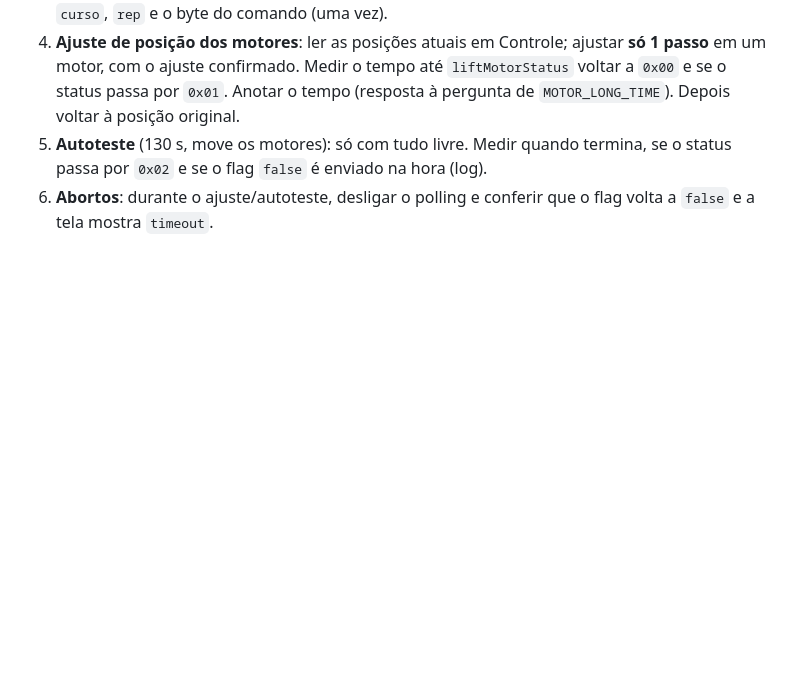
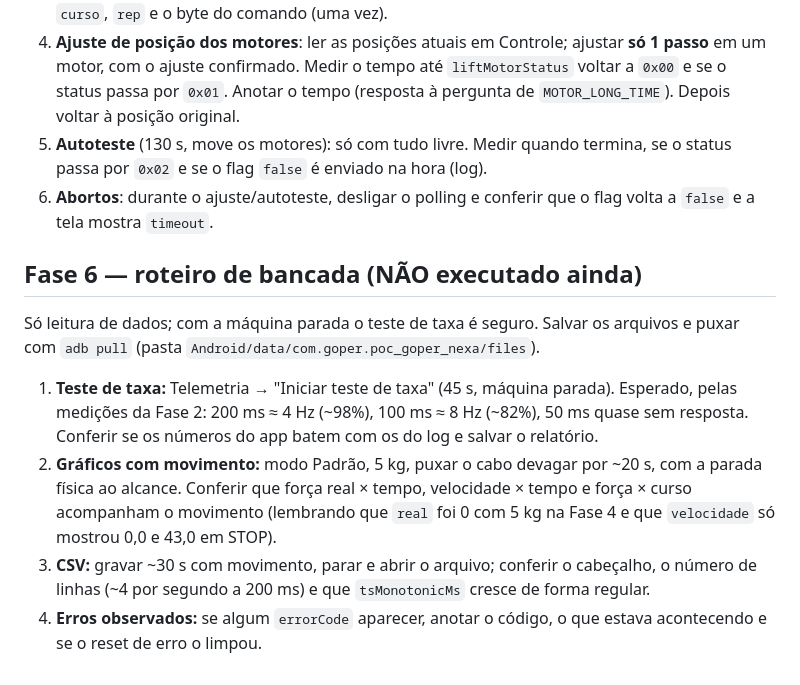
Before and after one commit to thiago-trendx/poc-goper-nexa, a Markdown page: docs/checklist-hardware.md, the part around the change. GitHub-like rendering; blank space fills up the shorter version.

Commit message:
Fase 6: ADR 0007 e roteiro de bancada da telemetria
Co-Authored-By: Claude Sonnet 5.5 <noreply@anthropic.com>

```diff
--- a/docs/checklist-hardware.md
+++ b/docs/checklist-hardware.md
@@ -104,3 +104,11 @@ Registrar o que for observado como "observado, não confirmado pelo fabricante".
 4. **Ajuste de posição dos motores**: ler as posições atuais em Controle; ajustar **só 1 passo** em um motor, com o ajuste confirmado. Medir o tempo até `liftMotorStatus` voltar a `0x00` e se o status passa por `0x01`. Anotar o tempo (resposta à pergunta de `MOTOR_LONG_TIME`). Depois voltar à posição original.
 5. **Autoteste** (130 s, move os motores): só com tudo livre. Medir quando termina, se o status passa por `0x02` e se o flag `false` é enviado na hora (log).
 6. **Abortos**: durante o ajuste/autoteste, desligar o polling e conferir que o flag volta a `false` e a tela mostra `timeout`.
+
+## Fase 6 — roteiro de bancada (NÃO executado ainda)
+Só leitura de dados; com a máquina parada o teste de taxa é seguro. Salvar os arquivos e puxar com `adb pull` (pasta `Android/data/com.goper.poc_goper_nexa/files`).
+
+1. **Teste de taxa:** Telemetria → "Iniciar teste de taxa" (45 s, máquina parada). Esperado, pelas medições da Fase 2: 200 ms ≈ 4 Hz (~98%), 100 ms ≈ 8 Hz (~82%), 50 ms quase sem resposta. Conferir se os números do app batem com os do log e salvar o relatório.
+2. **Gráficos com movimento:** modo Padrão, 5 kg, puxar o cabo devagar por ~20 s, com a parada física ao alcance. Conferir que força real × tempo, velocidade × tempo e força × curso acompanham o movimento (lembrando que `real` foi 0 com 5 kg na Fase 4 e que `velocidade` só mostrou 0,0 e 43,0 em STOP).
+3. **CSV:** gravar ~30 s com movimento, parar e abrir o arquivo; conferir o cabeçalho, o número de linhas (~4 por segundo a 200 ms) e que `tsMonotonicMs` cresce de forma regular.
+4. **Erros observados:** se algum `errorCode` aparecer, anotar o código, o que estava acontecendo e se o reset de erro o limpou.
```
Also changed, not shown: docs/decisions/0007-fase-6-telemetria.md (added, +20 -0 lines).
